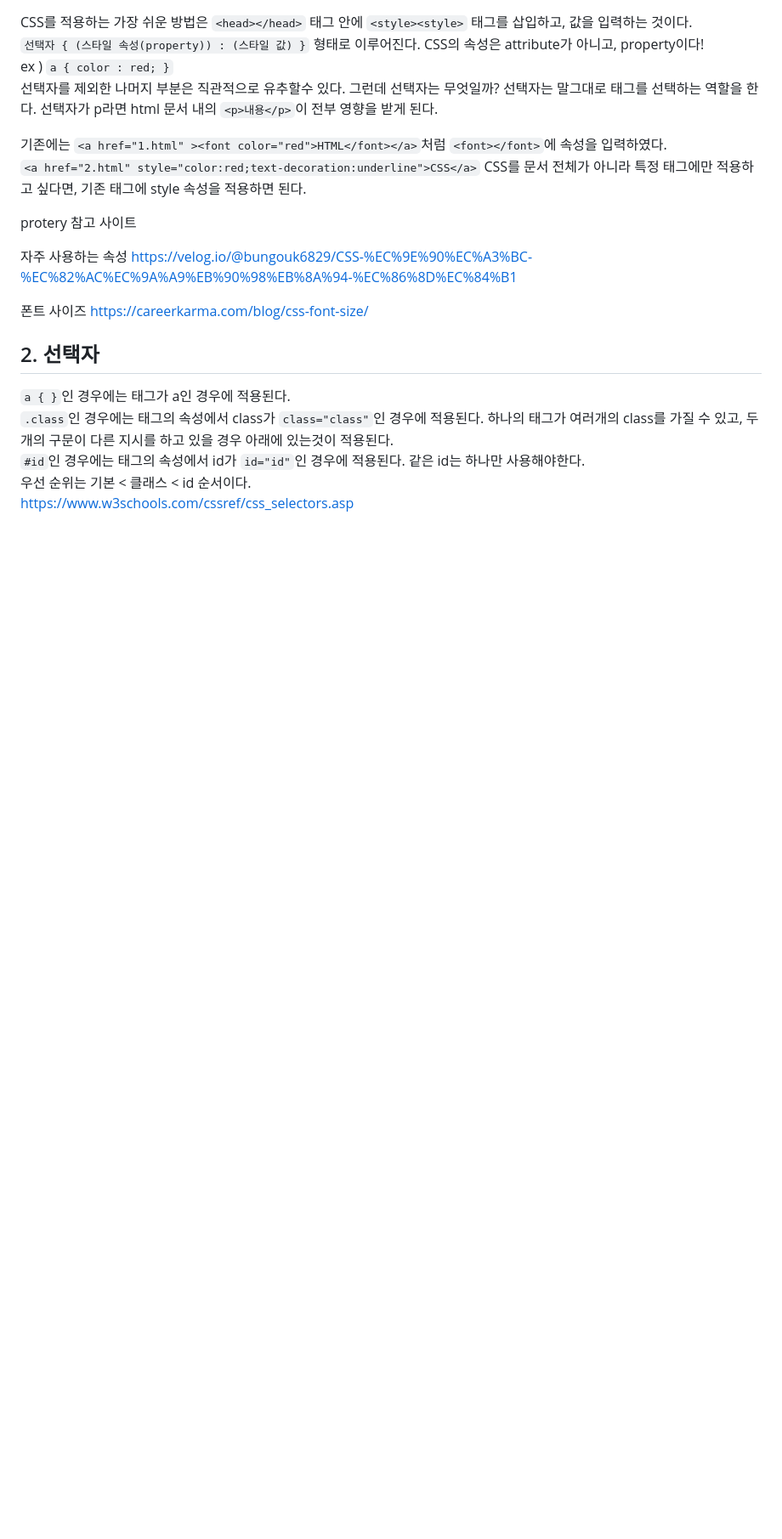
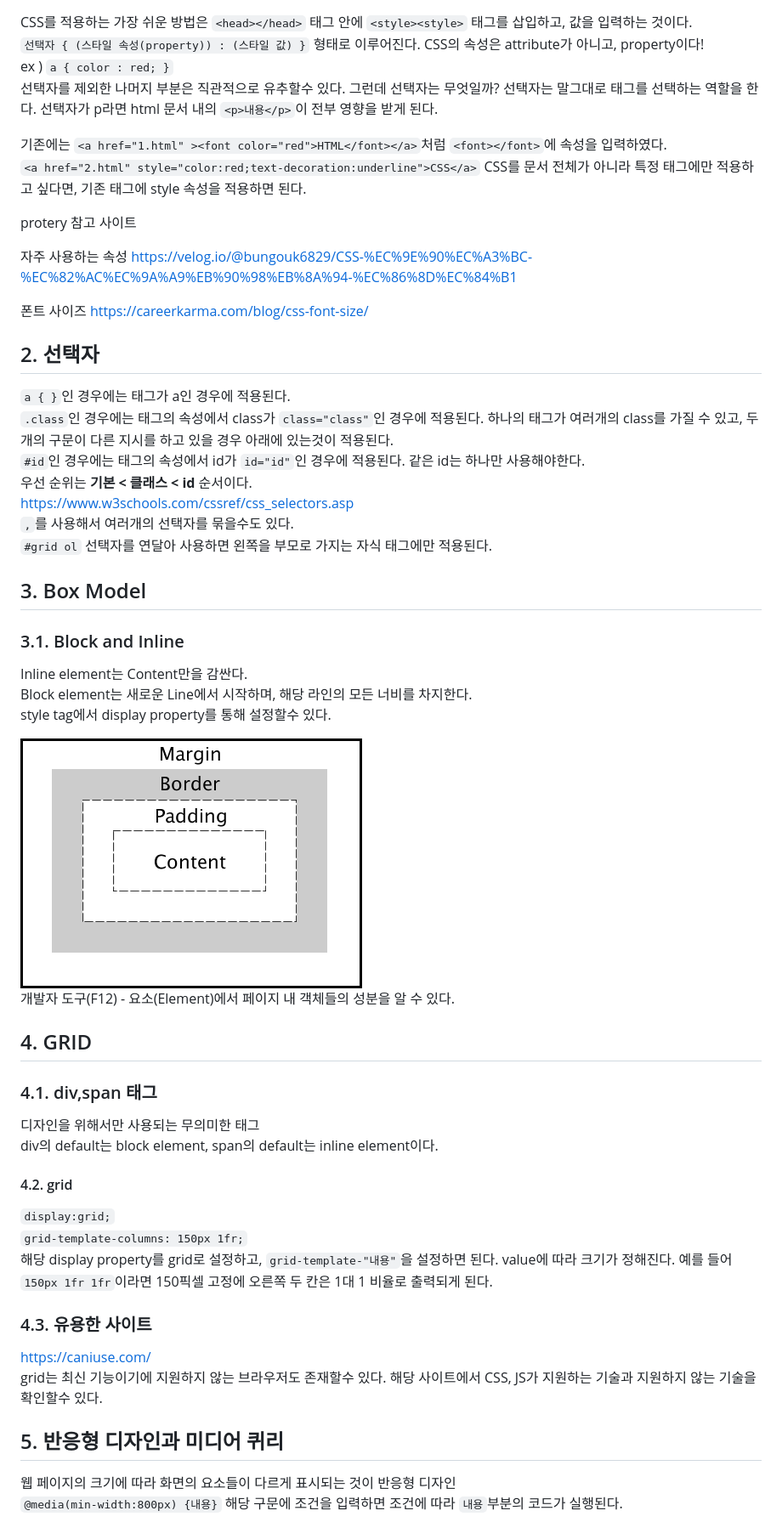
Before and after one commit to iPodNano6G/web02_css_2022, a Markdown page: README.md, the part around the change printed below. Shown: that part at 85% size. GitHub-like rendering; pictures changed too: boxmodel.gif (added); blank space fills up the shorter version.

```diff
--- a/README.md
+++ b/README.md
@@ -22,5 +22,37 @@ https://careerkarma.com/blog/css-font-size/
 `a { }`인 경우에는 태그가 a인 경우에 적용된다.
 `.class`인 경우에는 태그의 속성에서 class가 `class="class"`인 경우에 적용된다. 하나의 태그가 여러개의 class를 가질 수 있고, 두 개의 구문이 다른 지시를 하고 있을 경우 아래에 있는것이 적용된다.
 `#id`인 경우에는 태그의 속성에서 id가 `id="id"`인 경우에 적용된다. 같은 id는 하나만 사용해야한다.
-우선 순위는 기본 < 클래스 < id 순서이다.
+우선 순위는 **기본 < 클래스 < id** 순서이다.
 https://www.w3schools.com/cssref/css_selectors.asp
+`,`를 사용해서 여러개의 선택자를 묶을수도 있다.
+`#grid ol` 선택자를 연달아 사용하면 왼쪽을 부모로 가지는 자식 태그에만 적용된다.
+
+
+## 3. Box Model
+### 3.1. Block and Inline
+Inline element는 Content만을 감싼다.
+Block element는 새로운 Line에서 시작하며, 해당 라인의 모든 너비를 차지한다.
+style tag에서 display property를 통해 설정할수 있다.
+
+![이미지이름](boxmodel.gif)
+개발자 도구(F12) - 요소(Element)에서 페이지 내 객체들의 성분을 알 수 있다.
+
+## 4. GRID
+### 4.1. div,span 태그
+디자인을 위해서만 사용되는 무의미한 태그
+div의 default는 block element,
+span의 default는 inline element이다.
+
+#### 4.2. grid
+`display:grid;`
+`grid-template-columns: 150px 1fr;`
+해당 display property를 grid로 설정하고,
+`grid-template-"내용"`을 설정하면 된다.
+value에 따라 크기가 정해진다. 예를 들어 `150px 1fr 1fr`이라면 150픽셀 고정에 오른쪽 두 칸은 1대 1 비율로 출력되게 된다.
+### 4.3. 유용한 사이트
+https://caniuse.com/
+grid는 최신 기능이기에 지원하지 않는 브라우저도 존재할수 있다. 해당 사이트에서 CSS, JS가 지원하는 기술과 지원하지 않는 기술을 확인할수 있다.
+
+## 5. 반응형 디자인과 미디어 퀴리
+웹 페이지의 크기에 따라 화면의 요소들이 다르게 표시되는 것이 반응형 디자인
+`@media(min-width:800px) {내용}` 해당 구문에 조건을 입력하면 조건에 따라 `내용`부분의 코드가 실행된다.
```
Also changed, not shown: other parts of README.md (+1 -1 lines), 7 other files.
